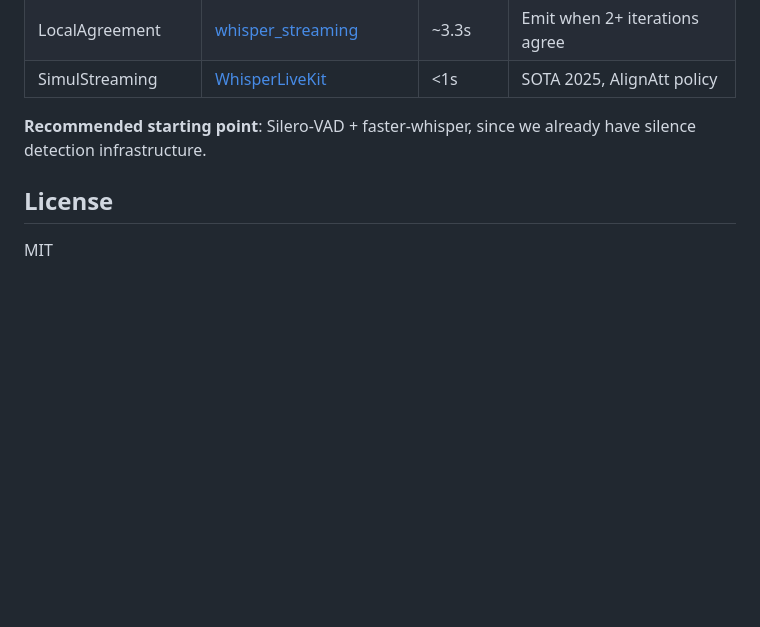
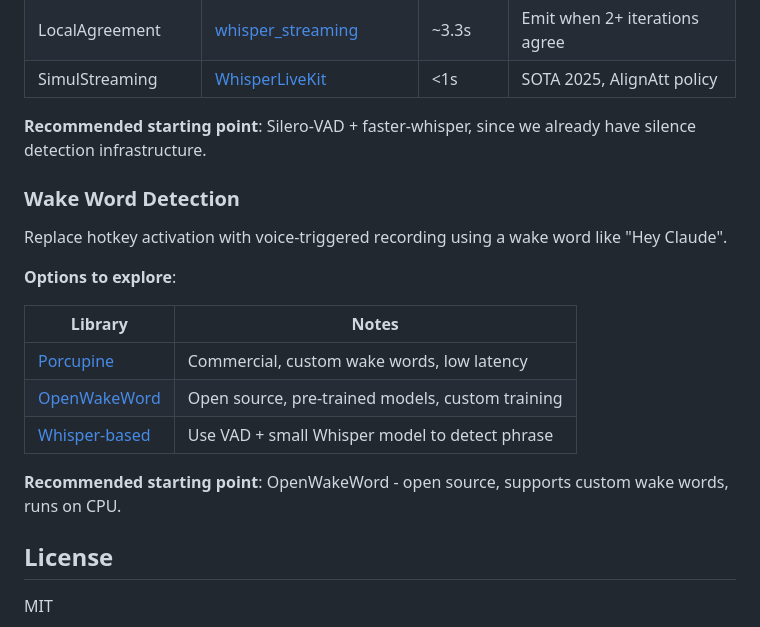
Before and after one commit to Mizzlr/whisper-typer, a Markdown page: README.md, the part around the change. Drawn GitHub-style; blank space fills up the shorter version.

Commit message:
Add wake word detection to roadmap
Document options: Porcupine, OpenWakeWord, Whisper-based detection.

Co-Authored-By: Claude Opus 4.5 <noreply@anthropic.com>

```diff
--- a/README.md
+++ b/README.md
@@ -185,6 +185,20 @@ Currently, transcription happens after the hotkey is released. Future work could
 
 **Recommended starting point**: Silero-VAD + faster-whisper, since we already have silence detection infrastructure.
 
+### Wake Word Detection
+
+Replace hotkey activation with voice-triggered recording using a wake word like "Hey Claude".
+
+**Options to explore**:
+
+| Library | Notes |
+|---------|-------|
+| [Porcupine](https://github.com/Picovoice/porcupine) | Commercial, custom wake words, low latency |
+| [OpenWakeWord](https://github.com/dscripka/openWakeWord) | Open source, pre-trained models, custom training |
+| [Whisper-based](https://github.com/snakers4/silero-vad) | Use VAD + small Whisper model to detect phrase |
+
+**Recommended starting point**: OpenWakeWord - open source, supports custom wake words, runs on CPU.
+
 ## License
 
 MIT
```
